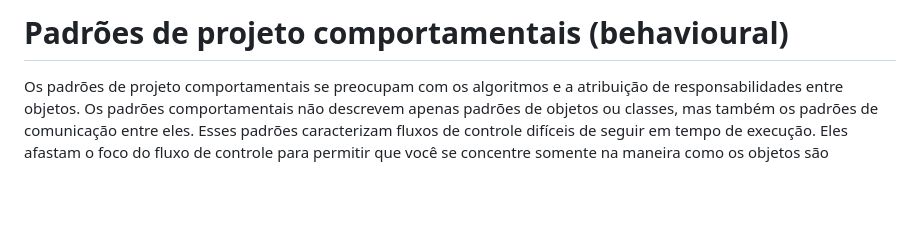
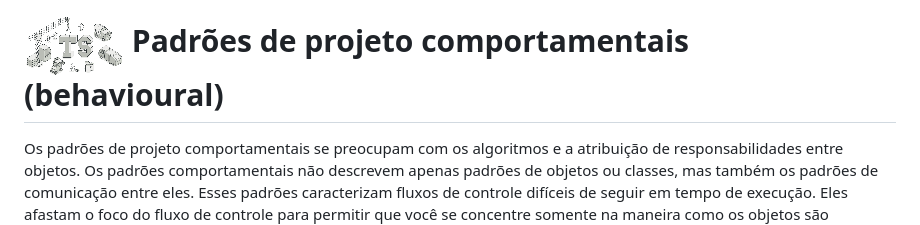
Before and after one commit to rodrigopluz/design-patterns-typescript, a Markdown page: src/behavioural/README.md, the part around the change printed below. Drawn GitHub-style; pictures changed too: public/img/icon-typescript_resized.png (added); blank space fills up the shorter version.

```diff
--- a/src/behavioural/README.md
+++ b/src/behavioural/README.md
@@ -1,4 +1,4 @@
-# Padrões de projeto comportamentais (behavioural)
+# ![](../../public/img/icon-typescript_resized.png 'Behavioural') Padrões de projeto comportamentais (behavioural)
 
 Os padrões de projeto comportamentais se preocupam com os algoritmos e a atribuição de responsabilidades entre objetos. Os padrões comportamentais não descrevem apenas padrões de objetos ou classes, mas também os padrões de comunicação entre eles. Esses padrões caracterizam fluxos de controle difíceis de seguir em tempo de execução. Eles afastam o foco do fluxo de controle para permitir que você se concentre somente na maneira como os objetos são interconectados.
 
```
Also changed, not shown: other parts of src/behavioural/README.md (+1 -1 lines), src/creational/README.md (+3 -3 lines), src/structural/README.md (+2 -2 lines).
